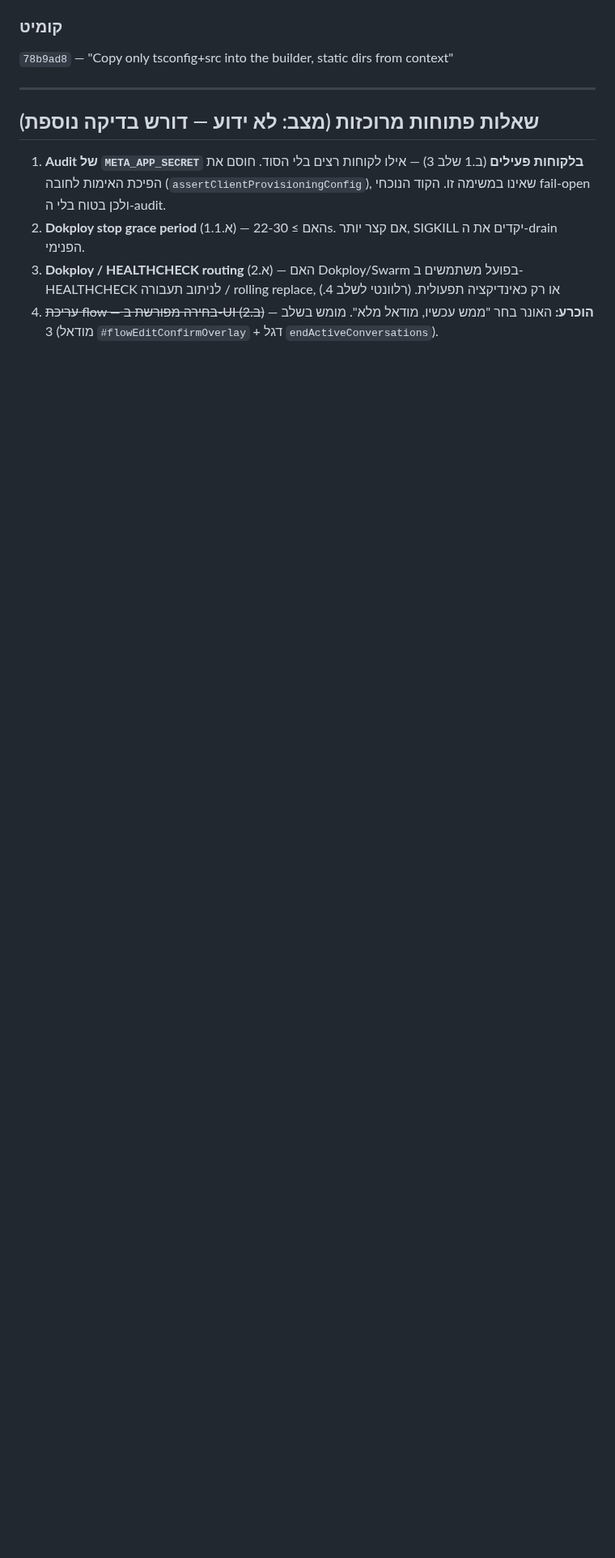
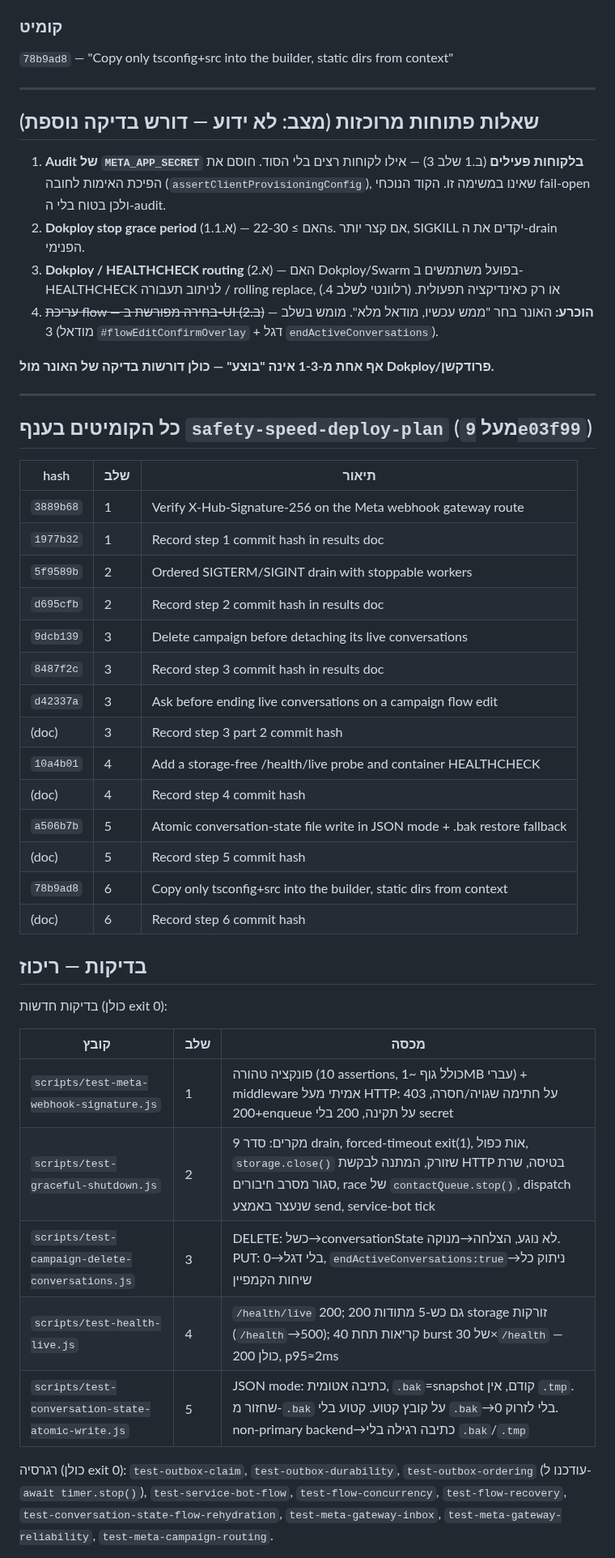
Before and after one commit to haimshafir1984/boot-whatsapp, a Markdown page: docs/safety-speed-deploy-results-2026-09-02.md, the part around one of its changes. Shown at 81% size. Drawn GitHub-style; blank space fills up the shorter version.

Commit message:
Finalize safety-speed-deploy results doc: commit index, test roundup, status
Co-Authored-By: Claude Sonnet 5 <noreply@anthropic.com>

```diff
--- a/docs/safety-speed-deploy-results-2026-09-02.md
+++ b/docs/safety-speed-deploy-results-2026-09-02.md
@@ -441,3 +441,43 @@ EXIT: 0
 4. ~~עריכת flow — בחירה מפורשת ב-UI (ב.2)~~ — **הוכרע:** האונר בחר "ממש עכשיו, מודאל מלא".
    מומש בשלב 3 (מודאל `#flowEditConfirmOverlay` + דגל `endActiveConversations`).
 
+**אף אחת מ-1-3 אינה "בוצע" — כולן דורשות בדיקה של האונר מול Dokploy/פרודקשן.**
+
+---
+
+## כל הקומיטים בענף `safety-speed-deploy-plan` (מעל `9e03f99`)
+
+| hash | שלב | תיאור |
+|---|---|---|
+| `3889b68` | 1 | Verify X-Hub-Signature-256 on the Meta webhook gateway route |
+| `1977b32` | 1 | Record step 1 commit hash in results doc |
+| `5f9589b` | 2 | Ordered SIGTERM/SIGINT drain with stoppable workers |
+| `d695cfb` | 2 | Record step 2 commit hash in results doc |
+| `9dcb139` | 3 | Delete campaign before detaching its live conversations |
+| `8487f2c` | 3 | Record step 3 commit hash in results doc |
+| `d42337a` | 3 | Ask before ending live conversations on a campaign flow edit |
+| (doc) | 3 | Record step 3 part 2 commit hash |
+| `10a4b01` | 4 | Add a storage-free /health/live probe and container HEALTHCHECK |
+| (doc) | 4 | Record step 4 commit hash |
+| `a506b7b` | 5 | Atomic conversation-state file write in JSON mode + .bak restore fallback |
+| (doc) | 5 | Record step 5 commit hash |
+| `78b9ad8` | 6 | Copy only tsconfig+src into the builder, static dirs from context |
+| (doc) | 6 | Record step 6 commit hash |
+
+## בדיקות — ריכוז
+
+בדיקות חדשות (כולן exit 0):
+
+| קובץ | שלב | מכסה |
+|---|---|---|
+| `scripts/test-meta-webhook-signature.js` | 1 | פונקציה טהורה (10 assertions, כולל גוף ~1MB עברי) + middleware אמיתי מעל HTTP: 403 על חתימה שגויה/חסרה, 200+enqueue על תקינה, 200 בלי secret |
+| `scripts/test-graceful-shutdown.js` | 2 | 9 מקרים: סדר drain, forced-timeout exit(1), אות כפול, `storage.close()` שזורק, המתנה לבקשת HTTP בטיסה, שרת סגור מסרב חיבורים, race של `contactQueue.stop()`, dispatch שנעצר באמצע send, service-bot tick |
+| `scripts/test-campaign-delete-conversations.js` | 3 | DELETE: כשל→conversationState לא נוגע, הצלחה→מנוקה. PUT: בלי דגל→0, `endActiveConversations:true`→ניתוק כל שיחות הקמפיין |
+| `scripts/test-health-live.js` | 4 | `/health/live` 200; 200 גם כש-5 מתודות storage זורקות (`/health`→500); 40 קריאות תחת burst של 30×`/health` — כולן 200, p95≈2ms |
+| `scripts/test-conversation-state-atomic-write.js` | 5 | JSON mode: כתיבה אטומית, `.bak`=snapshot קודם, אין `.tmp`. שחזור מ-`.bak` על קובץ קטוע. קטוע בלי `.bak`→0 בלי לזרוק. non-primary backend→כתיבה רגילה בלי `.bak`/`.tmp` |
+
+רגרסיה (כולן exit 0): `test-outbox-claim`, `test-outbox-durability`, `test-outbox-ordering`
+(עודכנו ל-`await timer.stop()`), `test-service-bot-flow`, `test-flow-concurrency`,
+`test-flow-recovery`, `test-conversation-state-flow-rehydration`, `test-meta-gateway-inbox`,
+`test-meta-gateway-reliability`, `test-meta-campaign-routing`.
+
```
Also changed, not shown: other parts of docs/safety-speed-deploy-results-2026-09-02.md (+17 -0 lines).
